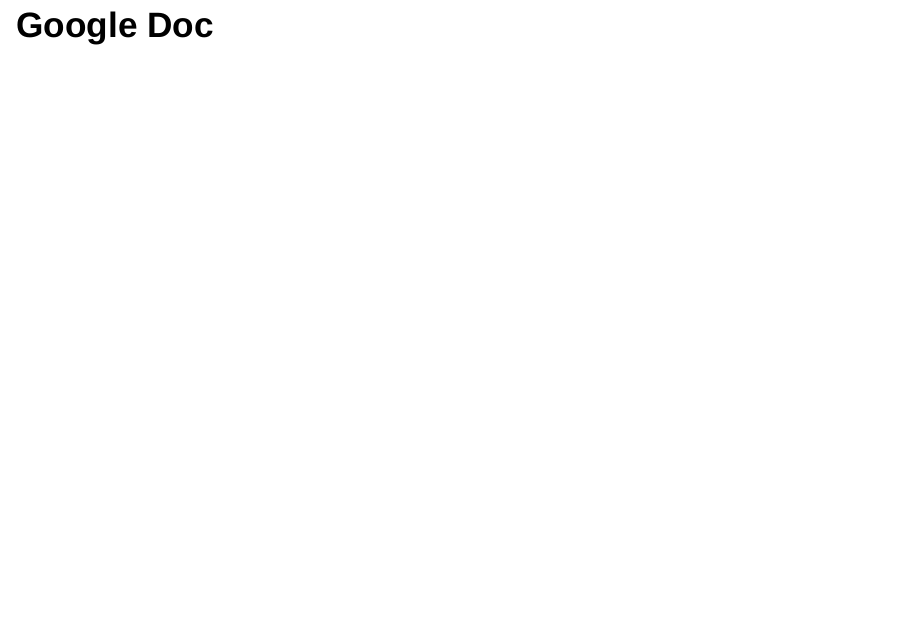
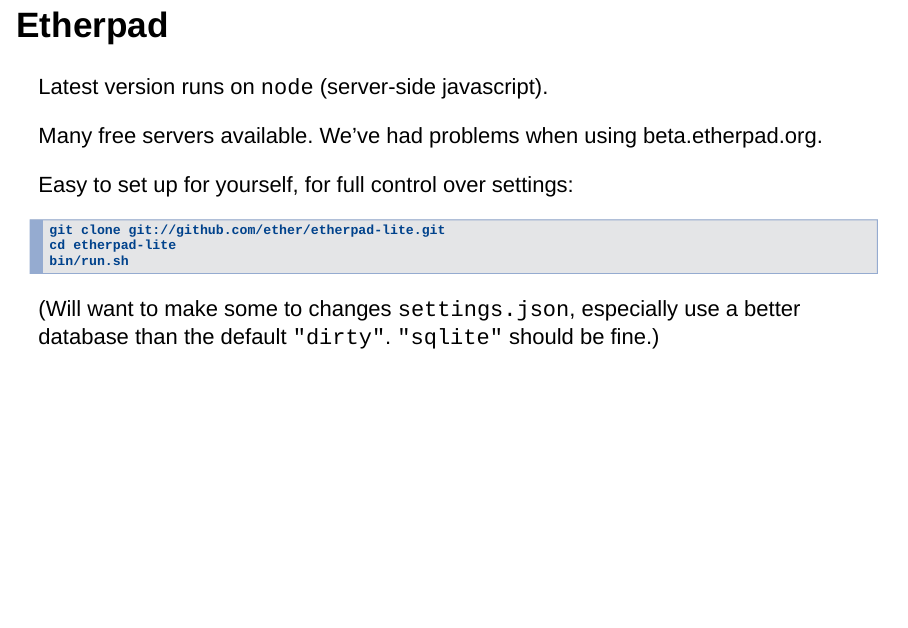
Before and after one commit to HaoWang47/2017-11-16-open-science-training, an R Markdown document (slides/introduction.Rmd): page 10 of 10 before the commit and page 10 of 11 after it. Rendered offline with R 4.5, knitr and Pandoc, with nearby package versions; drawn as Slidy slides in place of the format the file asks for.

Commit message:
Add some details about etherpad setup

````diff
--- a/slides/introduction.Rmd
+++ b/slides/introduction.Rmd
@@ -81,2 +83,15 @@
+Latest version runs on `node` (server-side javascript).
+
+Many free servers available. We've had problems when using beta.etherpad.org.
+
+Easy to set up for yourself, for full control over settings:
+
+```
+git clone git://github.com/ether/etherpad-lite.git
+cd etherpad-lite
+bin/run.sh
+```
+
+(Will want to make some to changes `settings.json`, especially use a better database than the default `"dirty"`. `"sqlite"` should be fine.)
 
 ## Google Doc
````
Also changed, not shown: slides/introduction.html, slides/introduction.Rmd (2 more changed lines).
